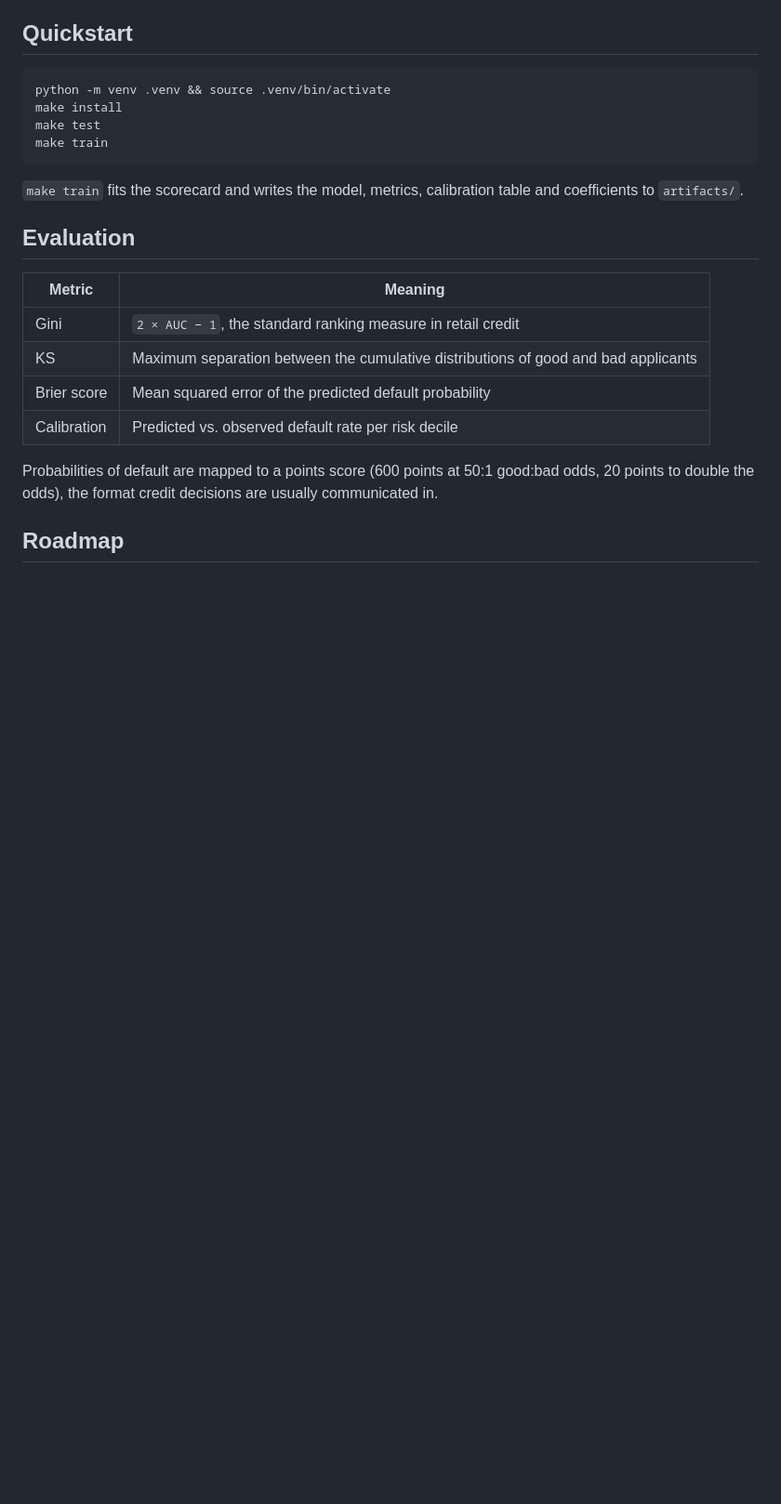
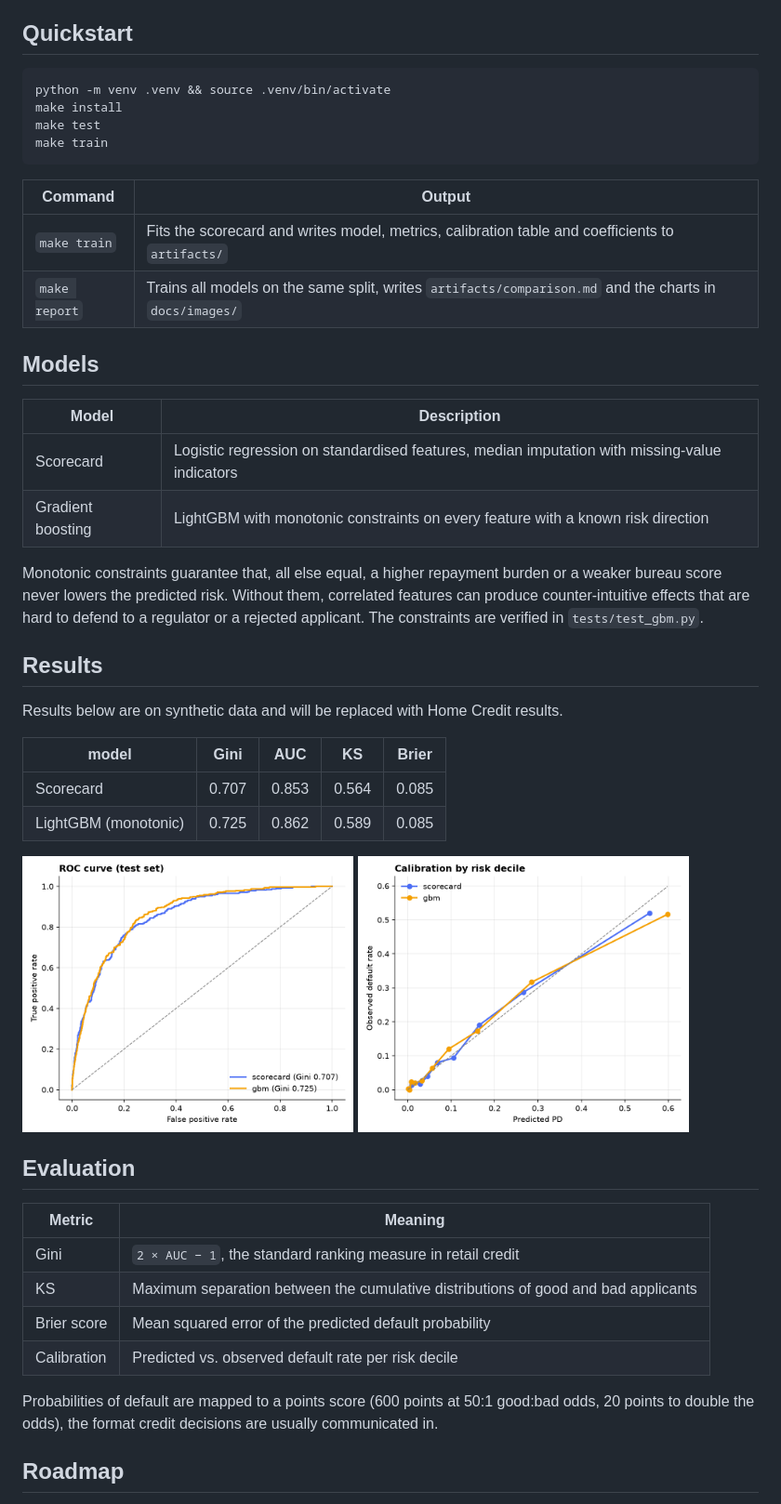
Before and after one commit to shamvilrzaa/explainable-credit-underwriting, a Markdown page: README.md, the part around one of its changes. Shown at 93% size. Rendered like a GitHub page; pictures changed too: docs/images/calibration.png (added), docs/images/roc.png (added); blank space fills up the shorter version.

Commit message:
Add monotonic LightGBM model, model comparison report and charts

````diff
--- a/README.md
+++ b/README.md
@@ -42,7 +47,33 @@ make test
 make train
 ```
 
-`make train` fits the scorecard and writes the model, metrics, calibration table and coefficients to `artifacts/`.
+| Command | Output |
+|---|---|
+| `make train` | Fits the scorecard and writes model, metrics, calibration table and coefficients to `artifacts/` |
+| `make report` | Trains all models on the same split, writes `artifacts/comparison.md` and the charts in `docs/images/` |
+
+## Models
+
+| Model | Description |
+|---|---|
+| Scorecard | Logistic regression on standardised features, median imputation with missing-value indicators |
+| Gradient boosting | LightGBM with monotonic constraints on every feature with a known risk direction |
+
+Monotonic constraints guarantee that, all else equal, a higher repayment burden or a weaker bureau score never lowers the predicted risk. Without them, correlated features can produce counter-intuitive effects that are hard to defend to a regulator or a rejected applicant. The constraints are verified in `tests/test_gbm.py`.
+
+## Results
+
+Results below are on synthetic data and will be replaced with Home Credit results.
+
+| model | Gini | AUC | KS | Brier |
+|---|---|---|---|---|
+| Scorecard | 0.707 | 0.853 | 0.564 | 0.085 |
+| LightGBM (monotonic) | 0.725 | 0.862 | 0.589 | 0.085 |
+
+<p float="left">
+  <img src="docs/images/roc.png" width="45%" />
+  <img src="docs/images/calibration.png" width="45%" />
+</p>
 
 ## Evaluation
 
````
Also changed, not shown: other parts of README.md (+6 -1 lines), 10 other files.
